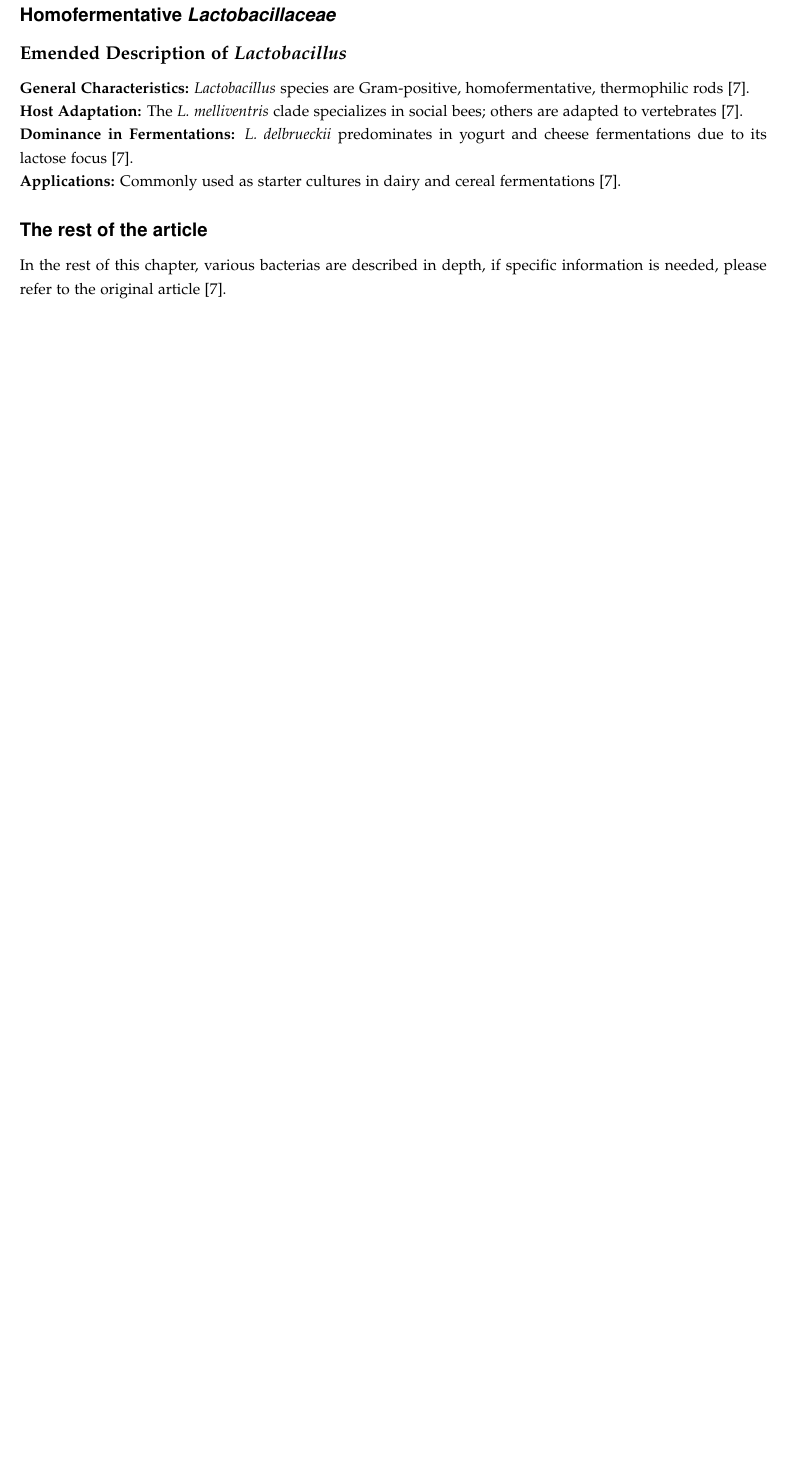
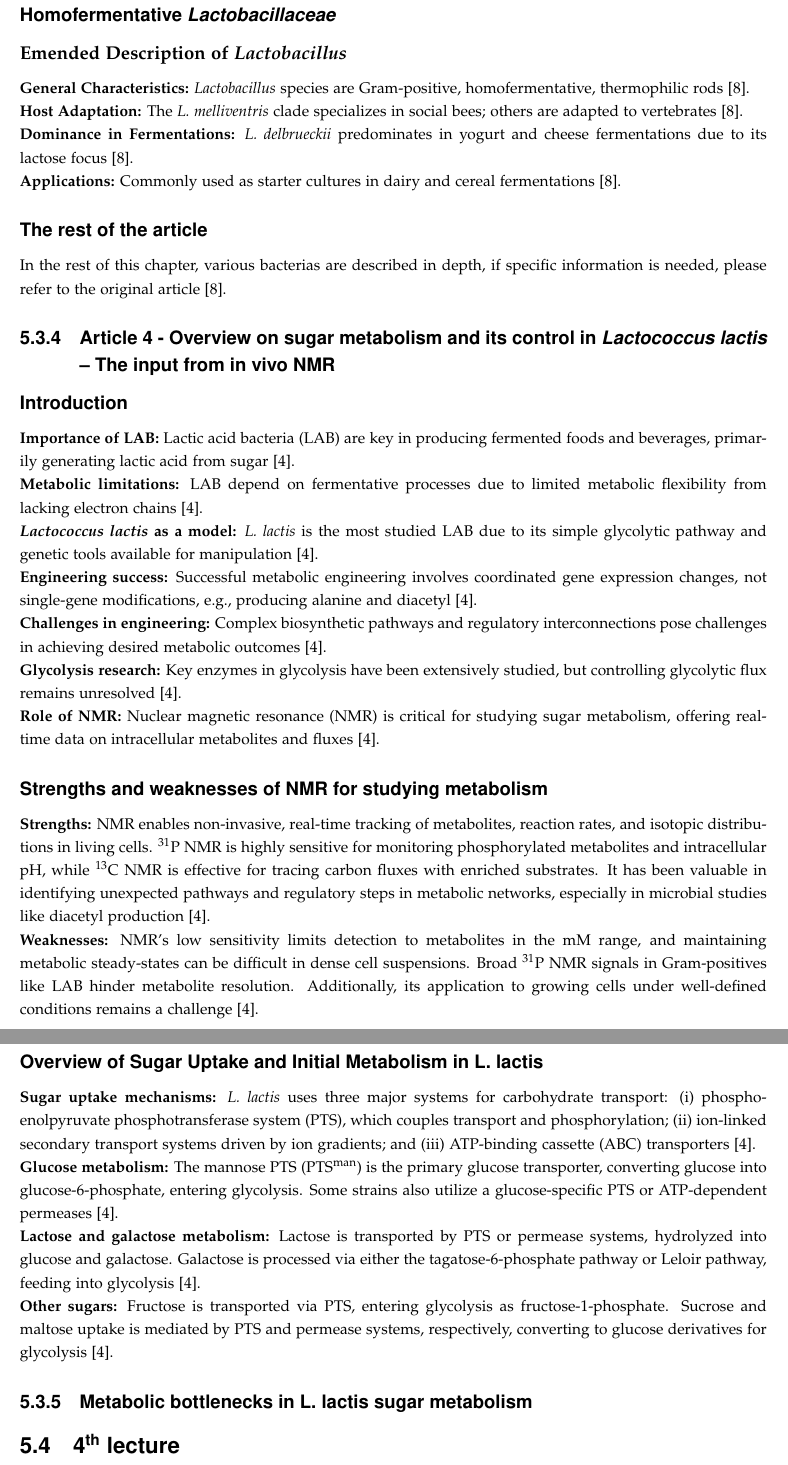
Before and after one commit to DanishUnicorn/tcp, a LaTeX thesis (Microbiology Notes/main.tex, which reads Microbiology Notes/TexFiles/chapter5.tex, Microbiology Notes/references.bib): part of page 75 of 82 before the commit and two parts of pages 76 and 77 of 84 after it, the two joined at a grey line, cut so that both start at the same text, the shorter picture padded with empty space. The pictures show the PDF file Microbiology Notes/main.pdf that the author committed with the source.

Commit message:
Work has continued for RM 4

```diff
--- a/Microbiology Notes/TexFiles/chapter5.tex
+++ b/Microbiology Notes/TexFiles/chapter5.tex
@@ -1776,3 +1776,35 @@ The methods section in the article outlines various programs utilized in the ana
 
 \subsubsection*{The rest of the article}
 In the rest of this chapter, various bacterias are described in depth, if specific information is needed, please refer to the original article \cite*{L3-TaxNotes}.
+
+\subsection{Article 4 - Overview on sugar metabolism and its control in \textit{Lactococcus lactis} – The input from in vivo NMR}
+\subsubsection*{Introduction}
+\textbf{Importance of LAB:} Lactic acid bacteria (LAB) are key in producing fermented foods and beverages, primarily generating lactic acid from sugar \cite*{L3-SugarMet}.
+
+\textbf{Metabolic limitations:} LAB depend on fermentative processes due to limited metabolic flexibility from lacking electron chains \cite*{L3-SugarMet}.
+
+\textbf{\textit{Lactococcus lactis} as a model:} \textit{L. lactis} is the most studied LAB due to its simple glycolytic pathway and genetic tools available for manipulation \cite*{L3-SugarMet}.
+
+\textbf{Engineering success:} Successful metabolic engineering involves coordinated gene expression changes, not single-gene modifications, e.g., producing alanine and diacetyl \cite*{L3-SugarMet}.
+
+\textbf{Challenges in engineering:} Complex biosynthetic pathways and regulatory interconnections pose challenges in achieving desired metabolic outcomes \cite*{L3-SugarMet}.
+
+\textbf{Glycolysis research:} Key enzymes in glycolysis have been extensively studied, but controlling glycolytic flux remains unresolved \cite*{L3-SugarMet}.
+
+\textbf{Role of NMR:} Nuclear magnetic resonance (NMR) is critical for studying sugar metabolism, offering real-time data on intracellular metabolites and fluxes \cite*{L3-SugarMet}.
+\subsubsection{Strengths and weaknesses of NMR for studying metabolism}
+\textbf{Strengths:} NMR enables non-invasive, real-time tracking of metabolites, reaction rates, and isotopic distributions in living cells. \textsuperscript{31}P NMR is highly sensitive for monitoring phosphorylated metabolites and intracellular pH, while \textsuperscript{13}C NMR is effective for tracing carbon fluxes with enriched substrates. It has been valuable in identifying unexpected pathways and regulatory steps in metabolic networks, especially in microbial studies like diacetyl production \cite*{L3-SugarMet}.
+
+\textbf{Weaknesses:} NMR's low sensitivity limits detection to metabolites in the mM range, and maintaining metabolic steady-states can be difficult in dense cell suspensions. Broad \textsuperscript{31}P NMR signals in Gram-positives like LAB hinder metabolite resolution. Additionally, its application to growing cells under well-defined conditions remains a challenge \cite*{L3-SugarMet}.
+
+\subsubsection{Overview of Sugar Uptake and Initial Metabolism in L. lactis}
+\textbf{Sugar uptake mechanisms:} \textit{L. lactis} uses three major systems for carbohydrate transport: (i) phosphoenolpyruvate phosphotransferase system (PTS), which couples transport and phosphorylation; (ii) ion-linked secondary transport systems driven by ion gradients; and (iii) ATP-binding cassette (ABC) transporters \cite*{L3-SugarMet}.
+
+\textbf{Glucose metabolism:} The mannose PTS (PTS\textsuperscript{man}) is the primary glucose transporter, converting glucose into glucose-6-phosphate, entering glycolysis. Some strains also utilize a glucose-specific PTS or ATP-dependent permeases \cite*{L3-SugarMet}.
+
+\textbf{Lactose and galactose metabolism:} Lactose is transported by PTS or permease systems, hydrolyzed into glucose and galactose. Galactose is processed via either the tagatose-6-phosphate pathway or Leloir pathway, feeding into glycolysis \cite*{L3-SugarMet}.
+
+\textbf{Other sugars:} Fructose is transported via PTS, entering glycolysis as fructose-1-phosphate. Sucrose and maltose uptake is mediated by PTS and permease systems, respectively, converting to glucose derivatives for glycolysis \cite*{L3-SugarMet}.
+\subsection{Metabolic bottlenecks in L. lactis sugar metabolism}
+
+\section{4\textsuperscript{th} lecture}
--- a/Microbiology Notes/references.bib
+++ b/Microbiology Notes/references.bib
@@ -105,3 +105,7 @@
   year = {2020},
   doi = {10.1099/ijsem.0.004031}
 }
+
+% Fourth reading material for lecture 3
+@article{L3-SugarMet,
+  title     = {Overview on sugar metabolism and its control in \textit{Lactococcus lactis} - the input from in vivo NMR},
```
Also changed, not shown: Microbiology Notes/TexFiles/frontpage.tex (+4 -0 lines), Microbiology Notes/main.pdf, Microbiology Notes/TexFiles/chapter5.tex (2 more changed lines), Microbiology Notes/references.bib (8 more changed lines).
